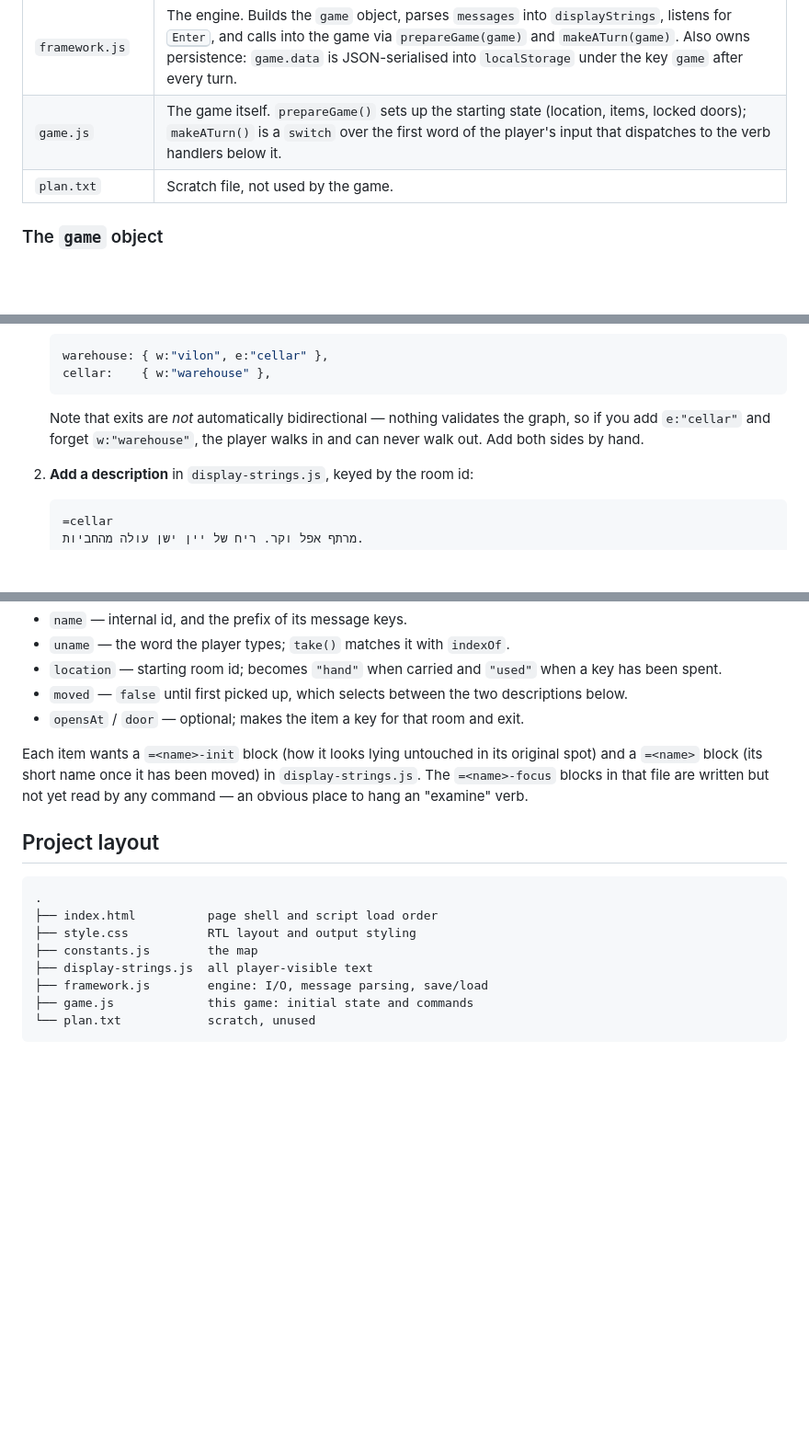
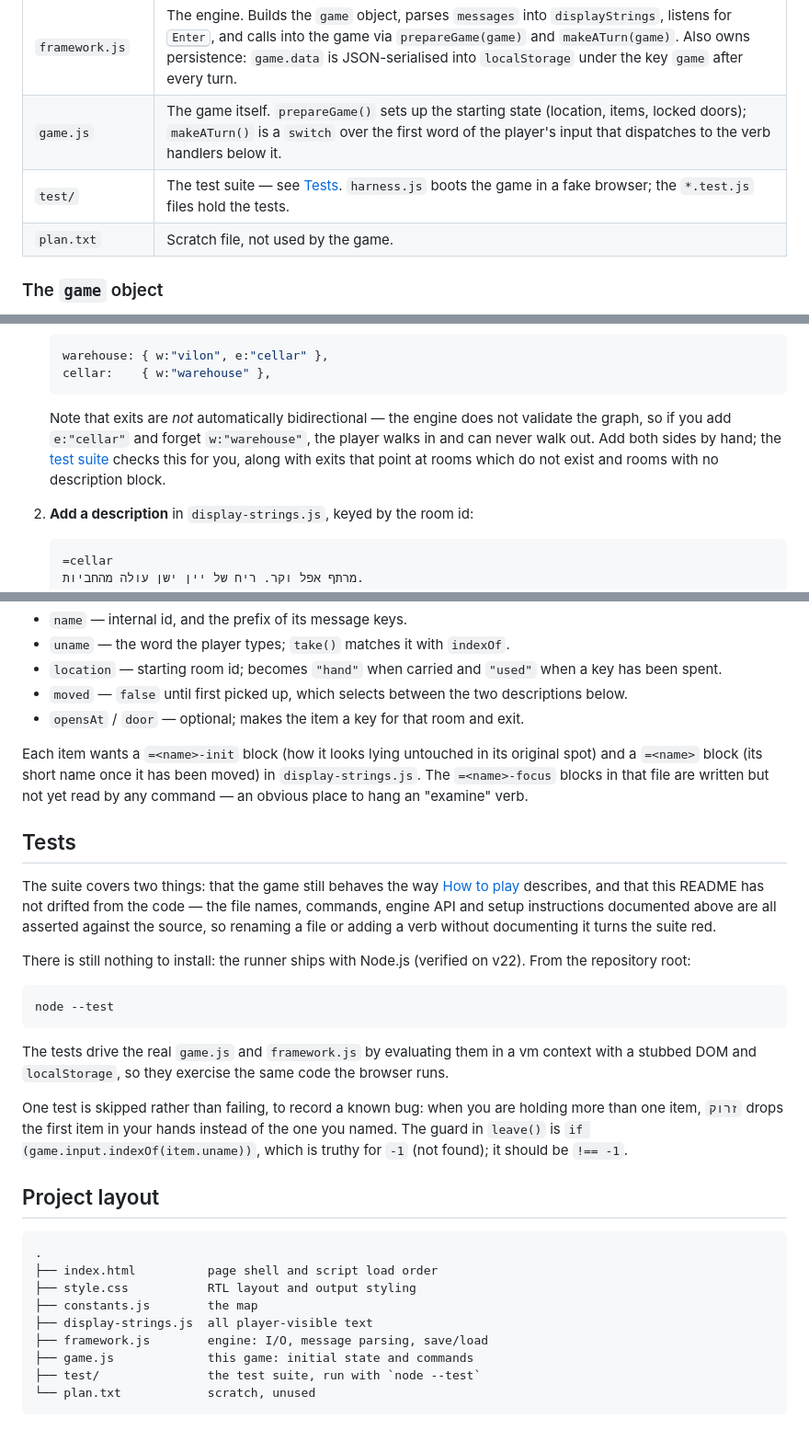
Before and after one commit to ospector/text-adventure-framework, a Markdown page: README.md, 3 parts joined by grey strips. Shown at 92% size. Drawn GitHub-style; blank space fills up the shorter version.

Commit message:
Document the test suite in the README
Adds a Tests section covering how to run the suite and what it guards, lists
test/ in the key-files table and the layout tree, and notes that the map
invariants the "Changing the map" section describes are now enforced by tests.

Co-Authored-By: Claude Opus 5 <noreply@anthropic.com>

````diff
--- a/README.md
+++ b/README.md
@@ -81,6 +81,7 @@ back resumes where you left off. `ריסט` wipes the save and restarts.
 | `display-strings.js` | All player-visible prose, as one big template literal named `messages`. Blocks are delimited by lines starting with `=`, e.g. `=entry` followed by that room's description. |
 | `framework.js` | The engine. Builds the `game` object, parses `messages` into `displayStrings`, listens for <kbd>Enter</kbd>, and calls into the game via `prepareGame(game)` and `makeATurn(game)`. Also owns persistence: `game.data` is JSON-serialised into `localStorage` under the key `game` after every turn. |
 | `game.js` | The game itself. `prepareGame()` sets up the starting state (location, items, locked doors); `makeATurn()` is a `switch` over the first word of the player's input that dispatches to the verb handlers below it. |
+| `test/` | The test suite — see [Tests](#tests). `harness.js` boots the game in a fake browser; the `*.test.js` files hold the tests. |
 | `plan.txt` | Scratch file, not used by the game. |
 
 ### The `game` object
@@ -122,9 +123,11 @@ To add a room — say a cellar east of the warehouse:
    cellar:    { w:"warehouse" },
    ```
 
-   Note that exits are *not* automatically bidirectional — nothing validates the
-   graph, so if you add `e:"cellar"` and forget `w:"warehouse"`, the player walks
-   in and can never walk out. Add both sides by hand.
+   Note that exits are *not* automatically bidirectional — the engine does not
+   validate the graph, so if you add `e:"cellar"` and forget `w:"warehouse"`, the
+   player walks in and can never walk out. Add both sides by hand; the
+   [test suite](#tests) checks this for you, along with exits that point at
+   rooms which do not exist and rooms with no description block.
 
 2. **Add a description** in `display-strings.js`, keyed by the room id:
 
@@ -229,6 +232,30 @@ original spot) and a `=<name>` block (its short name once it has been moved) in
 `display-strings.js`. The `=<name>-focus` blocks in that file are written but
 not yet read by any command — an obvious place to hang an "examine" verb.
 
+## Tests
+
+The suite covers two things: that the game still behaves the way
+[How to play](#how-to-play) describes, and that this README has not drifted from
+the code — the file names, commands, engine API and setup instructions
+documented above are all asserted against the source, so renaming a file or
+adding a verb without documenting it turns the suite red.
+
+There is still nothing to install: the runner ships with Node.js (verified on
+v22). From the repository root:
+
+```bash
+node --test
+```
+
+The tests drive the real `game.js` and `framework.js` by evaluating them in a vm
+context with a stubbed DOM and `localStorage`, so they exercise the same code
+the browser runs.
+
+One test is skipped rather than failing, to record a known bug: when you are
+holding more than one item, `זרוק` drops the first item in your hands instead of
+the one you named. The guard in `leave()` is `if (game.input.indexOf(item.uname))`,
+which is truthy for `-1` (not found); it should be `!== -1`.
+
 ## Project layout
 
 ```
@@ -239,5 +266,6 @@ not yet read by any command — an obvious place to hang an "examine" verb.
 ├── display-strings.js  all player-visible text
 ├── framework.js        engine: I/O, message parsing, save/load
 ├── game.js             this game: initial state and commands
+├── test/               the test suite, run with `node --test`
 └── plan.txt            scratch, unused
 ```
````
